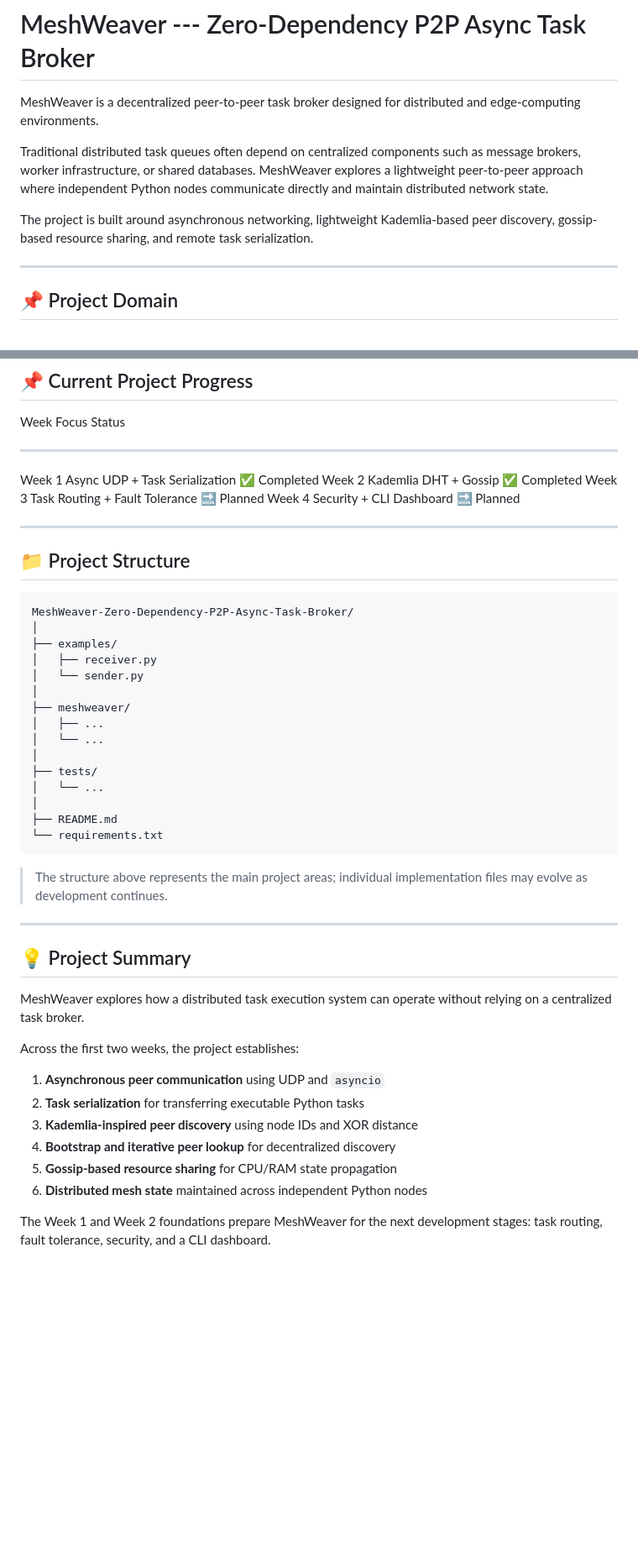
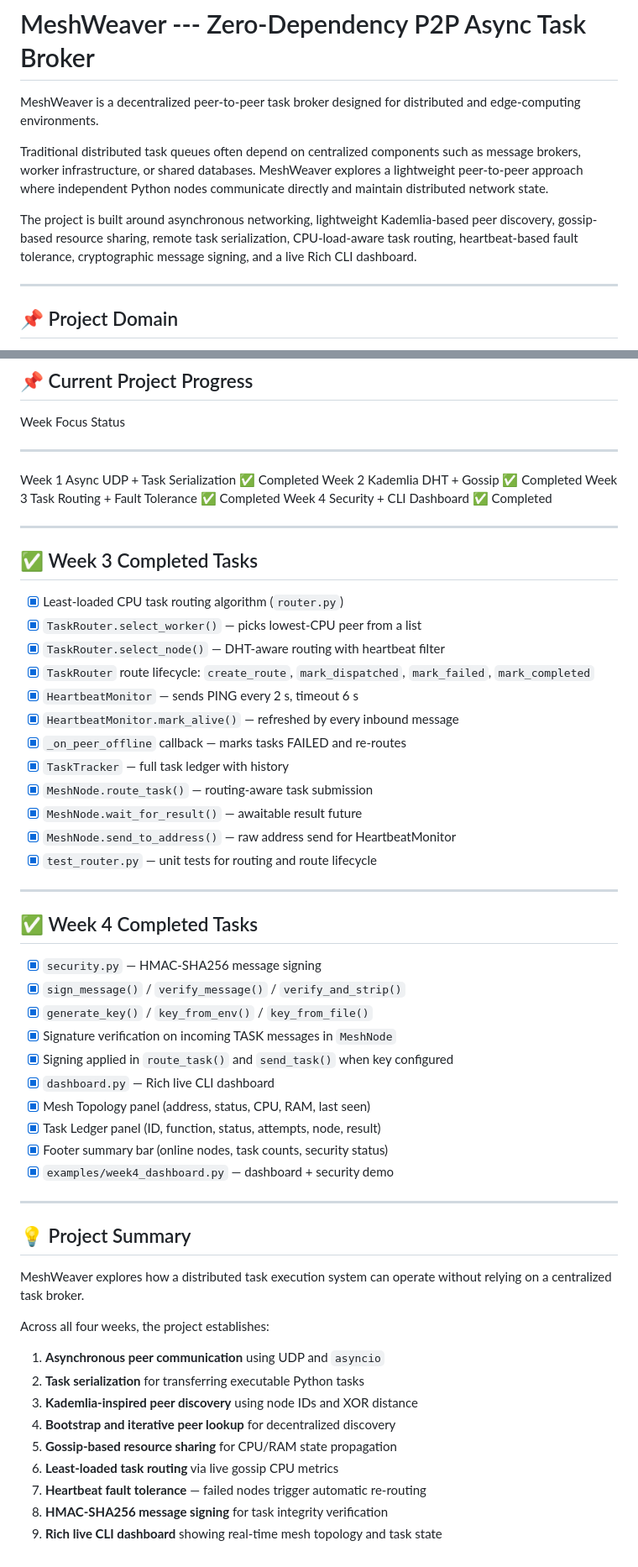
Before and after one commit to shksahil18/MeshWeaver-Zero-Dependency-P2P-Async-Task-Broker, a Markdown page: README.md, 2 parts joined by grey strips. Shown at 84% size. GitHub-like rendering; blank space fills up the shorter version.

Commit message:
docs(readme): document Week 3 routing and Week 4 security features Updated

````diff
--- a/README.md
+++ b/README.md
@@ -10,8 +10,9 @@ independent Python nodes communicate directly and maintain distributed
 network state.
 
 The project is built around asynchronous networking, lightweight
-Kademlia-based peer discovery, gossip-based resource sharing, and remote
-task serialization.
+Kademlia-based peer discovery, gossip-based resource sharing, remote
+task serialization, CPU-load-aware task routing, heartbeat-based fault
+tolerance, cryptographic message signing, and a live Rich CLI dashboard.
 
 ------------------------------------------------------------------------
 
@@ -365,36 +442,43 @@ Security + CLI Dashboard
 ## 📌 Current Project Progress
 
   Week     Focus                            Status
-  -------- -------------------------------- --------------
+  -------- -------------------------------- ----------------
   Week 1   Async UDP + Task Serialization   ✅ Completed
   Week 2   Kademlia DHT + Gossip            ✅ Completed
-  Week 3   Task Routing + Fault Tolerance   🔜 Planned
-  Week 4   Security + CLI Dashboard         🔜 Planned
+  Week 3   Task Routing + Fault Tolerance   ✅ Completed
+  Week 4   Security + CLI Dashboard         ✅ Completed
 
 ------------------------------------------------------------------------
 
-## 📁 Project Structure
+## ✅ Week 3 Completed Tasks
 
-``` text
-MeshWeaver-Zero-Dependency-P2P-Async-Task-Broker/
-│
-├── examples/
-│   ├── receiver.py
-│   └── sender.py
-│
-├── meshweaver/
-│   ├── ...
-│   └── ...
-│
-├── tests/
-│   └── ...
-│
-├── README.md
-└── requirements.txt
-```
+-   [x] Least-loaded CPU task routing algorithm (`router.py`)
+-   [x] `TaskRouter.select_worker()` — picks lowest-CPU peer from a list
+-   [x] `TaskRouter.select_node()` — DHT-aware routing with heartbeat filter
+-   [x] `TaskRouter` route lifecycle: `create_route`, `mark_dispatched`, `mark_failed`, `mark_completed`
+-   [x] `HeartbeatMonitor` — sends PING every 2 s, timeout 6 s
+-   [x] `HeartbeatMonitor.mark_alive()` — refreshed by every inbound message
+-   [x] `_on_peer_offline` callback — marks tasks FAILED and re-routes
+-   [x] `TaskTracker` — full task ledger with history
+-   [x] `MeshNode.route_task()` — routing-aware task submission
+-   [x] `MeshNode.wait_for_result()` — awaitable result future
+-   [x] `MeshNode.send_to_address()` — raw address send for HeartbeatMonitor
+-   [x] `test_router.py` — unit tests for routing and route lifecycle
 
-> The structure above represents the main project areas; individual
-> implementation files may evolve as development continues.
+------------------------------------------------------------------------
+
+## ✅ Week 4 Completed Tasks
+
+-   [x] `security.py` — HMAC-SHA256 message signing
+-   [x] `sign_message()` / `verify_message()` / `verify_and_strip()`
+-   [x] `generate_key()` / `key_from_env()` / `key_from_file()`
+-   [x] Signature verification on incoming TASK messages in `MeshNode`
+-   [x] Signing applied in `route_task()` and `send_task()` when key configured
+-   [x] `dashboard.py` — Rich live CLI dashboard
+-   [x] Mesh Topology panel (address, status, CPU, RAM, last seen)
+-   [x] Task Ledger panel (ID, function, status, attempts, node, result)
+-   [x] Footer summary bar (online nodes, task counts, security status)
+-   [x] `examples/week4_dashboard.py` — dashboard + security demo
 
 ------------------------------------------------------------------------
 
@@ -403,16 +487,14 @@ MeshWeaver-Zero-Dependency-P2P-Async-Task-Broker/
 MeshWeaver explores how a distributed task execution system can operate
 without relying on a centralized task broker.
 
-Across the first two weeks, the project establishes:
+Across all four weeks, the project establishes:
 
 1.  **Asynchronous peer communication** using UDP and `asyncio`
 2.  **Task serialization** for transferring executable Python tasks
 3.  **Kademlia-inspired peer discovery** using node IDs and XOR distance
 4.  **Bootstrap and iterative peer lookup** for decentralized discovery
 5.  **Gossip-based resource sharing** for CPU/RAM state propagation
-6.  **Distributed mesh state** maintained across independent Python
-    nodes
-
-The Week 1 and Week 2 foundations prepare MeshWeaver for the next
-development stages: task routing, fault tolerance, security, and a CLI
-dashboard.
+6.  **Least-loaded task routing** via live gossip CPU metrics
+7.  **Heartbeat fault tolerance** — failed nodes trigger automatic re-routing
+8.  **HMAC-SHA256 message signing** for task integrity verification
+9.  **Rich live CLI dashboard** showing real-time mesh topology and task state
````
Also changed, not shown: other parts of README.md (+196 -120 lines).
